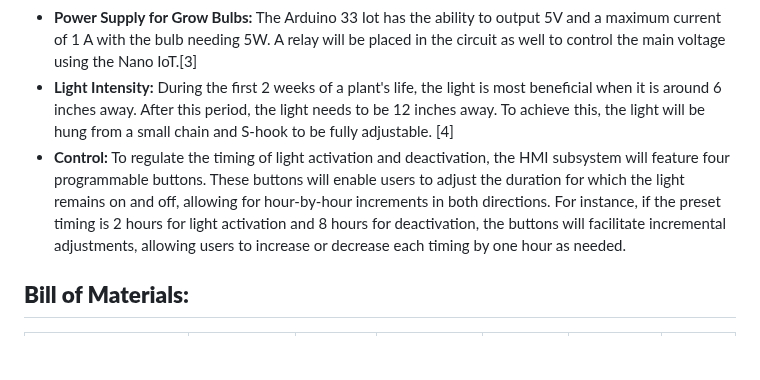
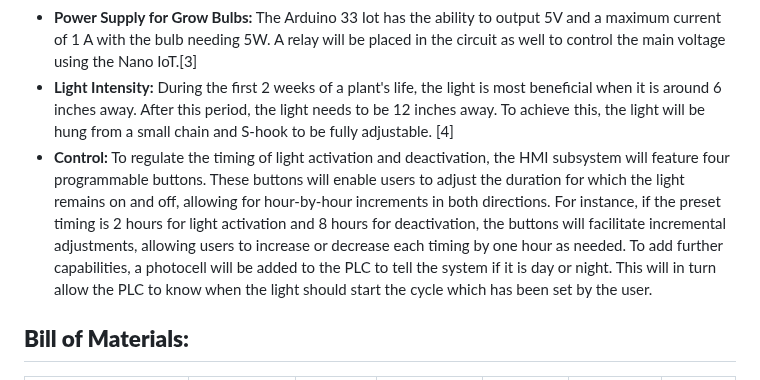
Before and after one commit to RealityHertz/Greenhouse-Project, a Markdown page: Documentation/Signoffs/Lighting Control - Signoff.md, the part around the change. Drawn GitHub-style; blank space fills up the shorter version.

```diff
--- a/Documentation/Signoffs/Lighting Control - Signoff.md
+++ b/Documentation/Signoffs/Lighting Control - Signoff.md
@@ -35,7 +35,7 @@ The function of this subsystem is to have grow lights shine on the plants to hel
 - **Light Intensity:**
   	During the first 2 weeks of a plant's life, the light is most beneficial when it is around 6 inches away. After this period, the light needs to be 12 inches away. To achieve this, the light will be hung from a small chain and S-hook to be fully adjustable. [4]
 - **Control:**
-  	To regulate the timing of light activation and deactivation, the HMI subsystem will feature four programmable buttons. These buttons will enable users to adjust the duration for which the light remains on and off, allowing for hour-by-hour increments in both directions. For instance, if the preset timing is 2 hours for light activation and 8 hours for deactivation, the buttons will facilitate incremental adjustments, allowing users to increase or decrease each timing by one hour as needed.
+  	To regulate the timing of light activation and deactivation, the HMI subsystem will feature four programmable buttons. These buttons will enable users to adjust the duration for which the light remains on and off, allowing for hour-by-hour increments in both directions. For instance, if the preset timing is 2 hours for light activation and 8 hours for deactivation, the buttons will facilitate incremental adjustments, allowing users to increase or decrease each timing by one hour as needed. To add further capabilities, a photocell will be added to the PLC to tell the system if it is day or night. This will in turn allow the PLC to know when the light should start the cycle which has been set by the user.
 
 ## **Bill of Materials:**
 |Brand/Manufacturer|Part Name|Supplier|Part/Model Number|Quantity|Individual Price|Total|
```
